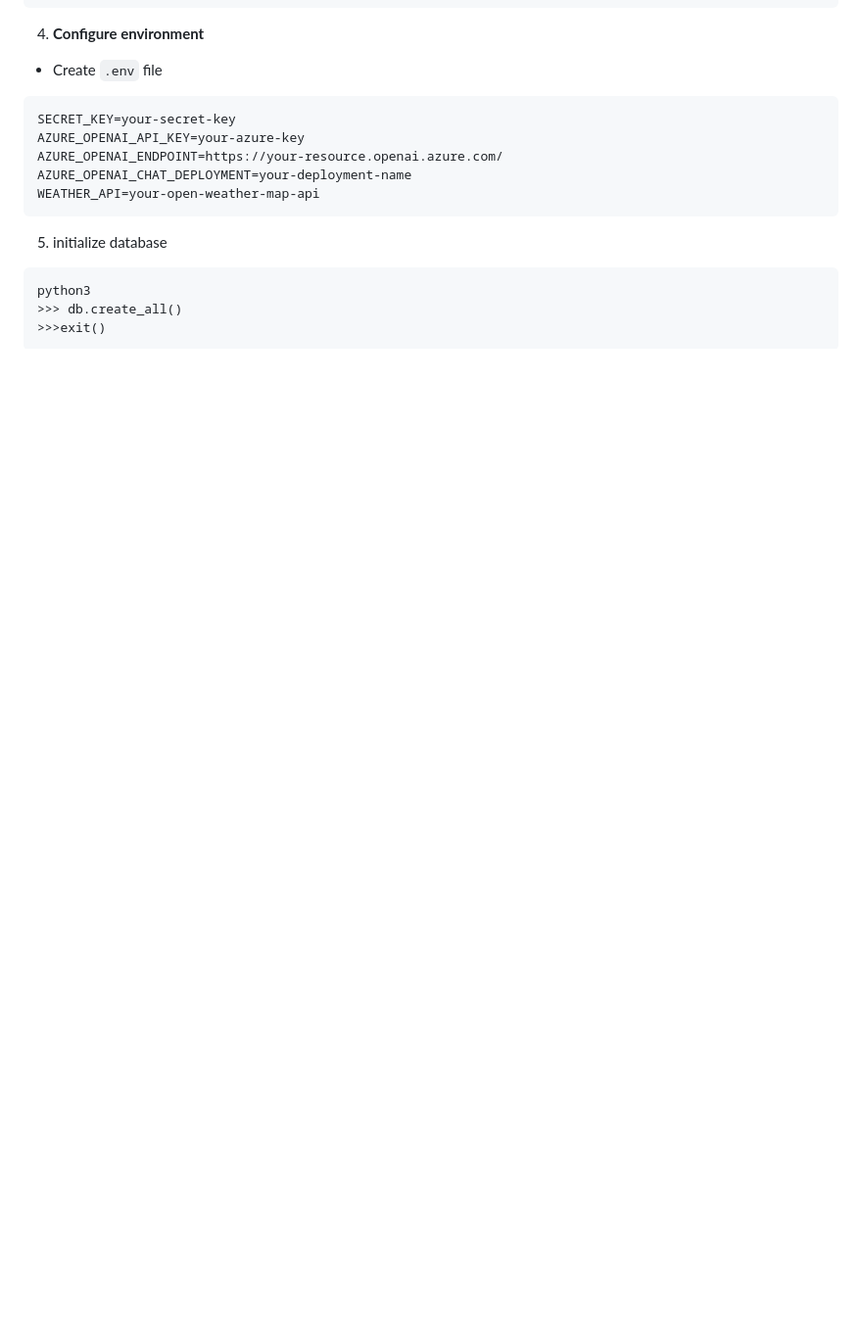
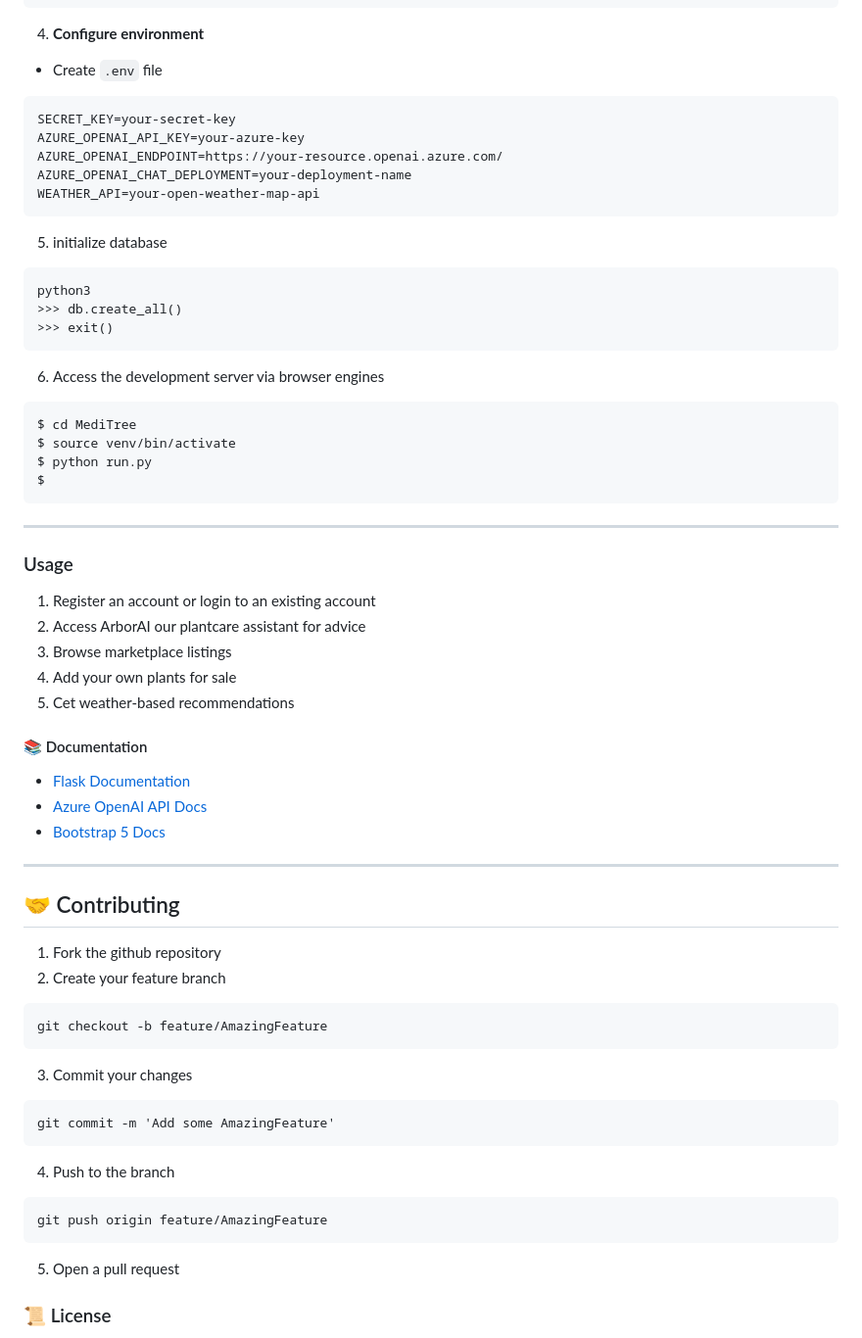
Before and after one commit to kiptoobarchok/MediTree, a Markdown page: README.md, the part around the change printed below. Shown: that part at 98% size. Rendered like a GitHub page; blank space fills up the shorter version.

````diff
--- a/README.md
+++ b/README.md
@@ -161,5 +163,50 @@ WEATHER_API=your-open-weather-map-api
 ```
 python3
 >>> db.create_all()
->>>exit()
+>>> exit()
 ```
+
+
+6. Access the development server via browser engines
+
+```
+$ cd MediTree
+$ source venv/bin/activate
+$ python run.py
+$
+```
+
+----
+
+### Usage
+1. Register an account or login to an existing account
+2. Access ArborAI our plantcare assistant for advice
+3. Browse marketplace listings
+4. Add your own plants for sale
+5. Cet weather-based recommendations
+
+#### 📚 Documentation
+- [Flask Documentation](https://flask.palletsprojects.com/)
+- [Azure OpenAI API Docs](https://learn.microsoft.com/en-us/azure/ai-services/openai/)
+- [Bootstrap 5 Docs](https://getbootstrap.com/docs/5.3/getting-started/introduction/)
+
+ ---
+
+ ## 🤝 Contributing
+ 1. Fork the github repository
+ 2. Create your feature branch
+ ```
+ git checkout -b feature/AmazingFeature
+ ```
+ 3. Commit your changes
+ ```
+ git commit -m 'Add some AmazingFeature'
+ ```
+ 4. Push to the branch
+ ```
+ git push origin feature/AmazingFeature
+ ```
+ 5. Open a pull request
+
+ ### 📜 License
+
````
Also changed, not shown: other parts of README.md (+20 -7 lines), image.png (added).
